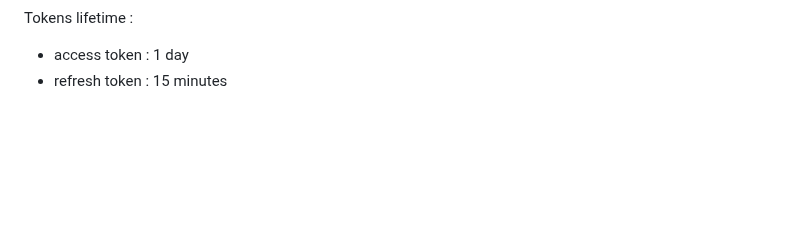
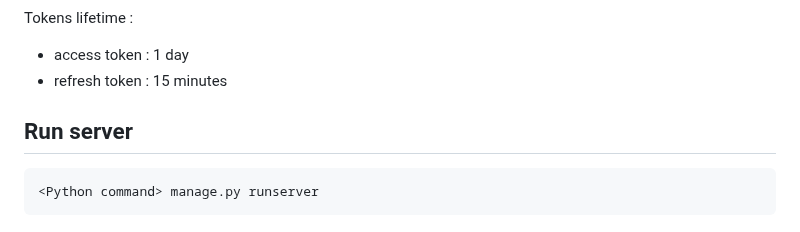
Before and after one commit to MaillotCedric/django-project-template, a Markdown page: README.md, the part around the change. GitHub-like rendering; blank space fills up the shorter version.

````diff
--- a/README.md
+++ b/README.md
@@ -204,3 +204,9 @@ Tokens lifetime :
 
 - access token : 1 day
 - refresh token : 15 minutes
+
+## Run server
+
+``` powershell
+<Python command> manage.py runserver
+```
````
